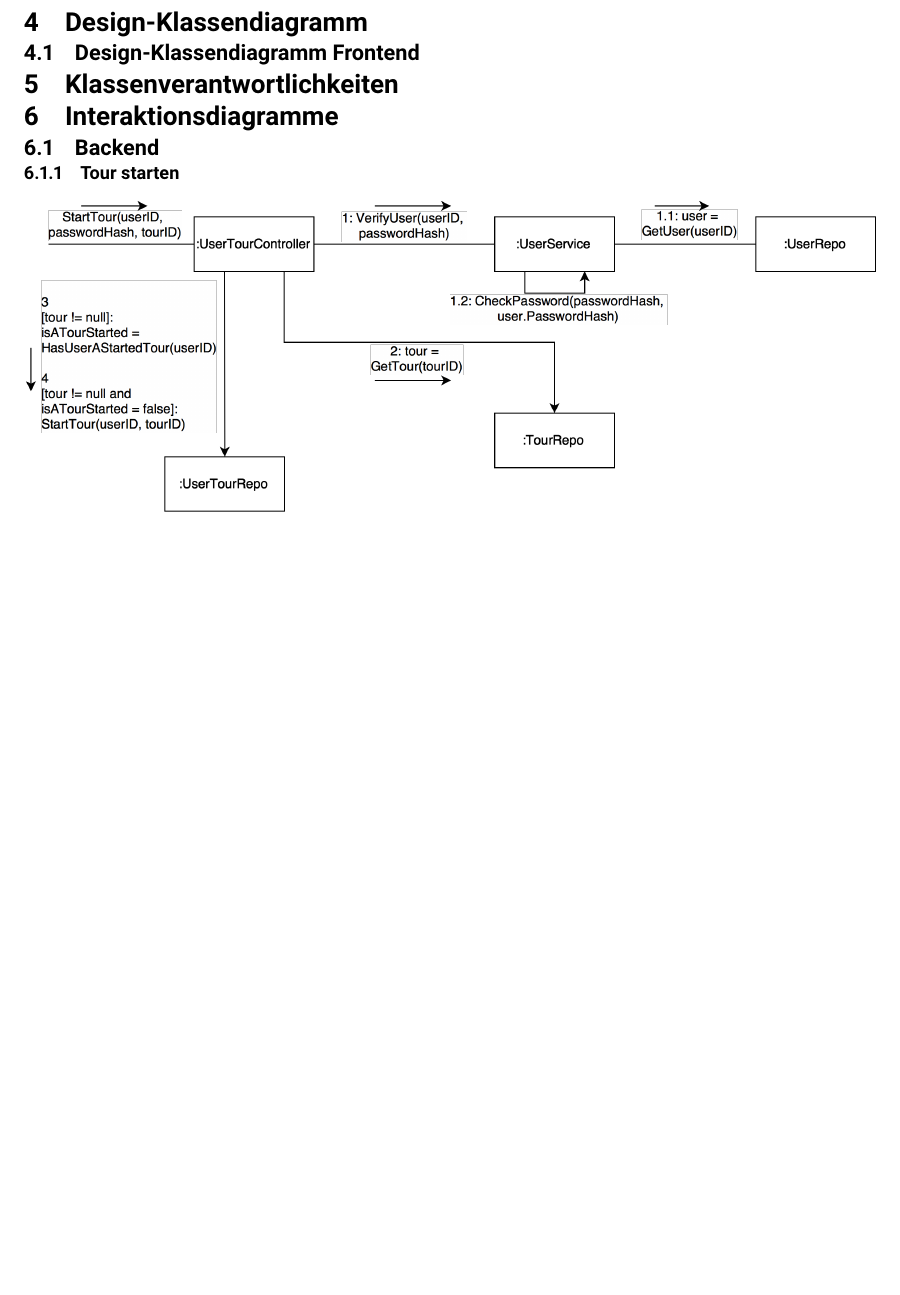
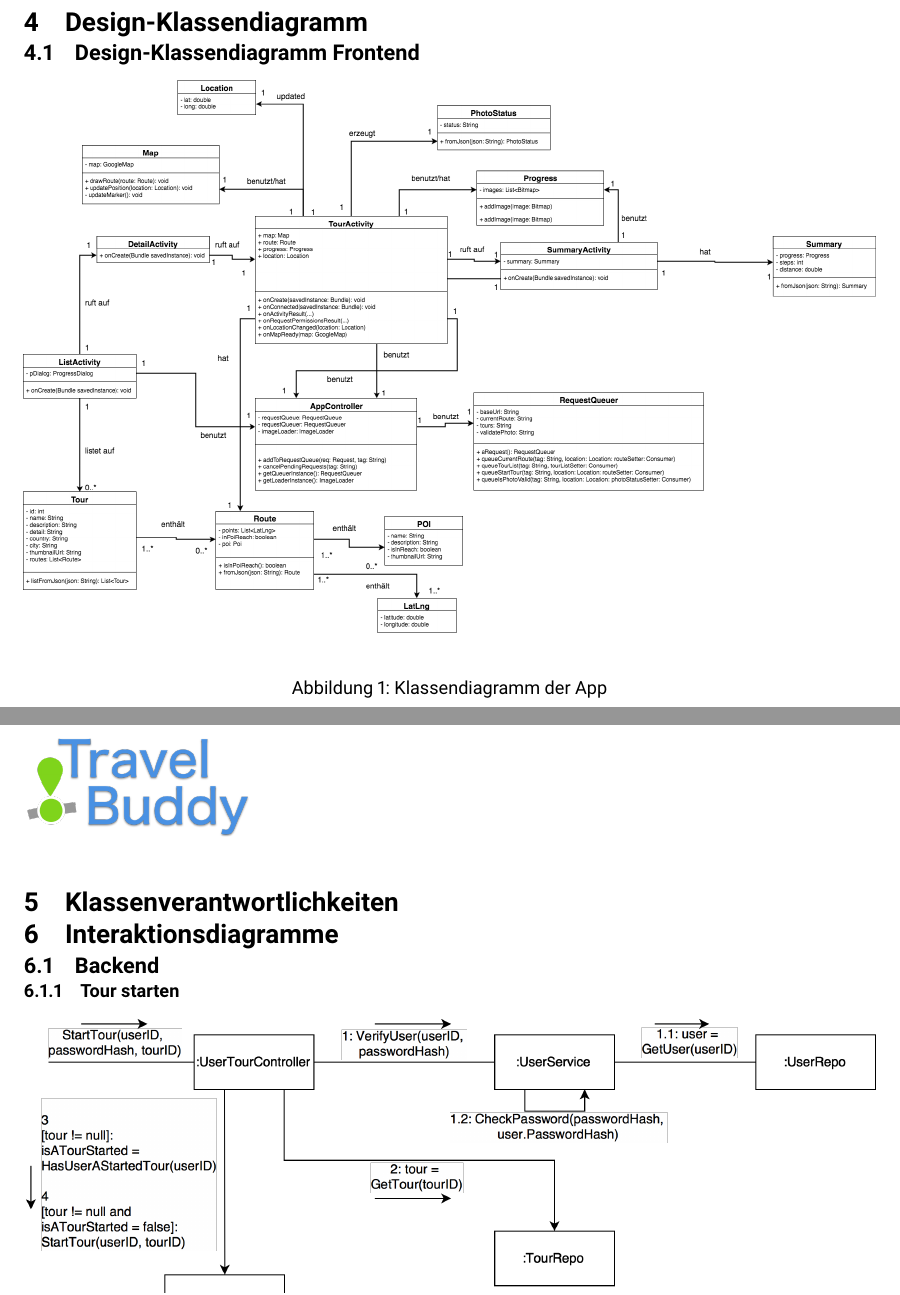
Before and after one commit to PsitTeam3/Documentation, a LaTeX document (docs/Design.tex): part of page 6 of 8 before the commit and two parts of pages 6 and 7 of 9 after it, the two joined at a grey line, cut so that both start at the same text, the shorter picture padded with empty space. Compiled offline with XeLaTeX.

Commit message:
Add class diagram of frontend

```diff
--- a/docs/Design.tex
+++ b/docs/Design.tex
@@ -238,6 +238,10 @@ von Technologien nur kleine, kalkulierbare Anpassungen zur Folge haben.
 
 \section{Design-Klassendiagramm}\label{design-klassendiagram}
 \subsection{Design-Klassendiagramm Frontend}\label{design-klassendiagram-frontend}
+\begin{figure}
+  \includegraphics{classdiagram_frontend}
+  \caption{Klassendiagramm der App}
+\end{figure}
 
 \section{Klassenverantwortlichkeiten}\label{klassenverantwortlichkeiten}
 
```
Also changed, not shown: docs/images/classdiagram_frontend.png (added), 1 other file.
